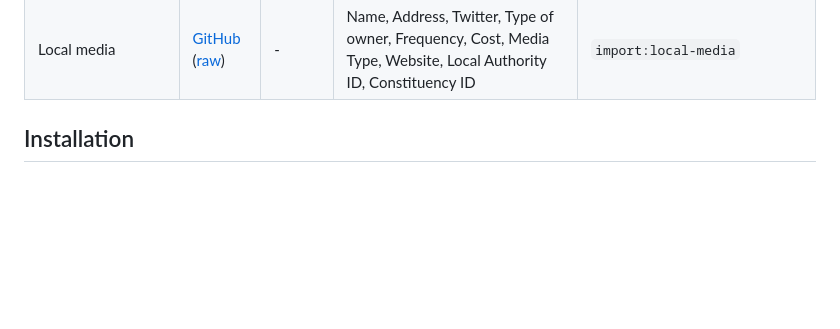
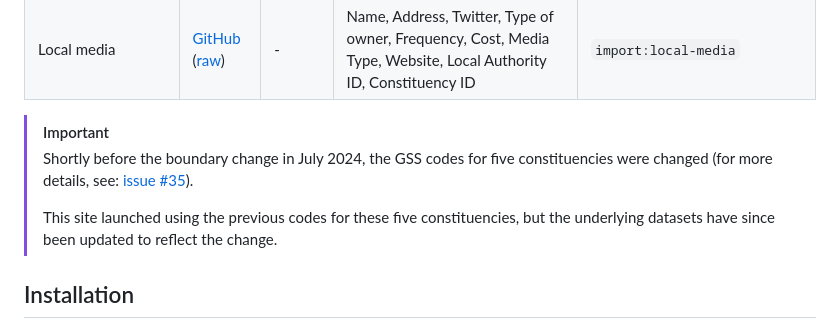
Before and after one commit to CampaignLab/constituency-explorer, a Markdown page: README.md, the part around the change. Rendered like a GitHub page; blank space fills up the shorter version.

Commit message:
Add notice about changed GSS codes

```diff
--- a/README.md
+++ b/README.md
@@ -36,6 +36,11 @@ Data can be mapped to the new constituencies via a few different methods:
 | Places of worship | [GitHub](https://github.com/CampaignLab/constituency-explorer/blob/refs/heads/main/database/fixtures/places-of-worship.csv) ([raw](https://raw.githubusercontent.com/CampaignLab/constituency-explorer/refs/heads/main/database/fixtures/places-of-worship.csv)) | - | Name, Religion, Denomination, Postcode, Latitude, Longitude, Constituency ID | `import:places-of-worship` |
 | Green spaces | [GitHub](https://github.com/CampaignLab/constituency-explorer/blob/refs/heads/main/database/fixtures/green-spaces.csv) ([raw](https://raw.githubusercontent.com/CampaignLab/constituency-explorer/refs/heads/main/database/fixtures/green-spaces.csv)) | - | Name, Opening hours, Postcode, Latitude, Longitude, Constituency ID | `import:green-spaces` |
 | Local media | [GitHub](https://github.com/CampaignLab/constituency-explorer/blob/refs/heads/main/database/fixtures/local-media.csv) ([raw](https://raw.githubusercontent.com/CampaignLab/constituency-explorer/refs/heads/main/database/fixtures/local-media.csv)) | - | Name, Address, Twitter, Type of owner, Frequency, Cost, Media Type, Website, Local Authority ID, Constituency ID | `import:local-media` |
+
+> [!IMPORTANT]
+> Shortly before the boundary change in July 2024, the GSS codes for five constituencies were changed (for more details, see: [issue #35](https://github.com/CampaignLab/constituency-explorer/issues/35)).
+>
+> This site launched using the previous codes for these five constituencies, but the underlying datasets have since been updated to reflect the change.
 
 ## Installation
 
```
